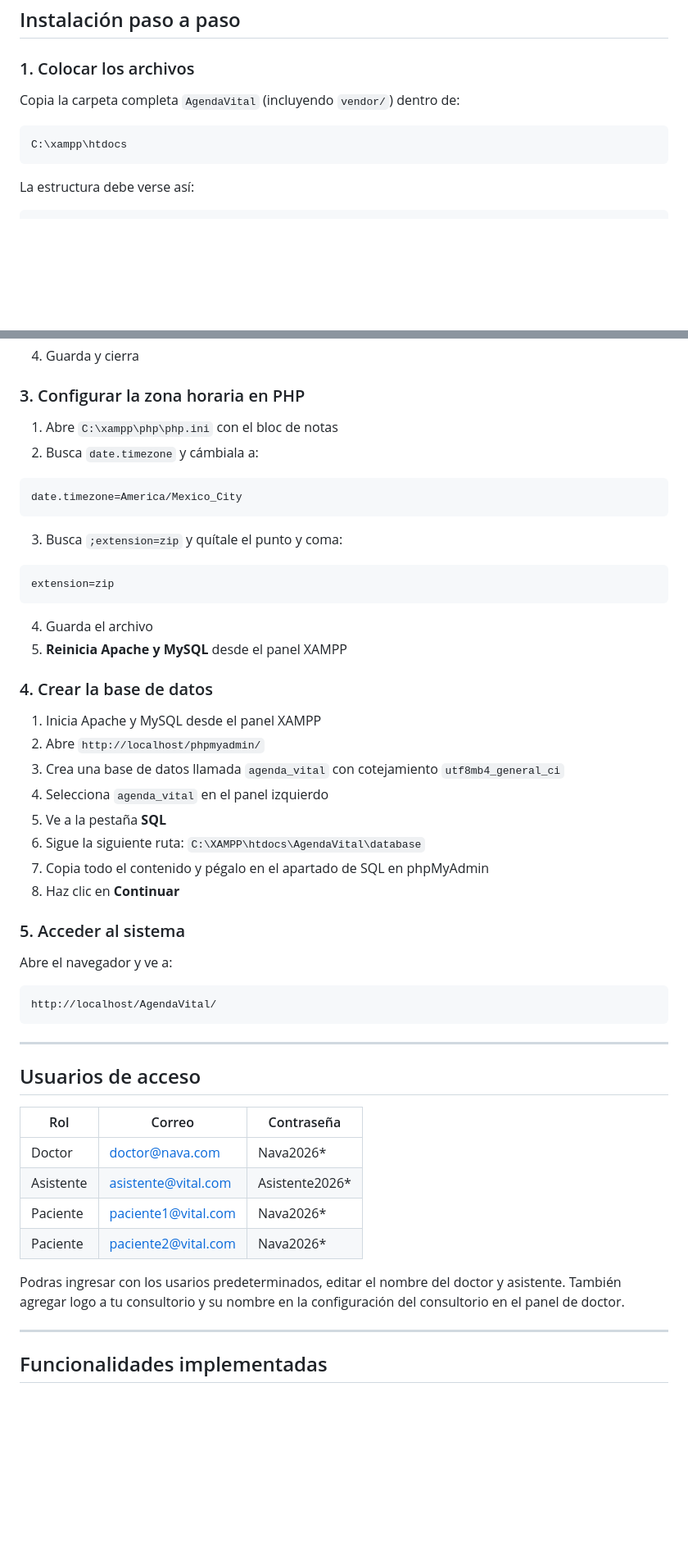
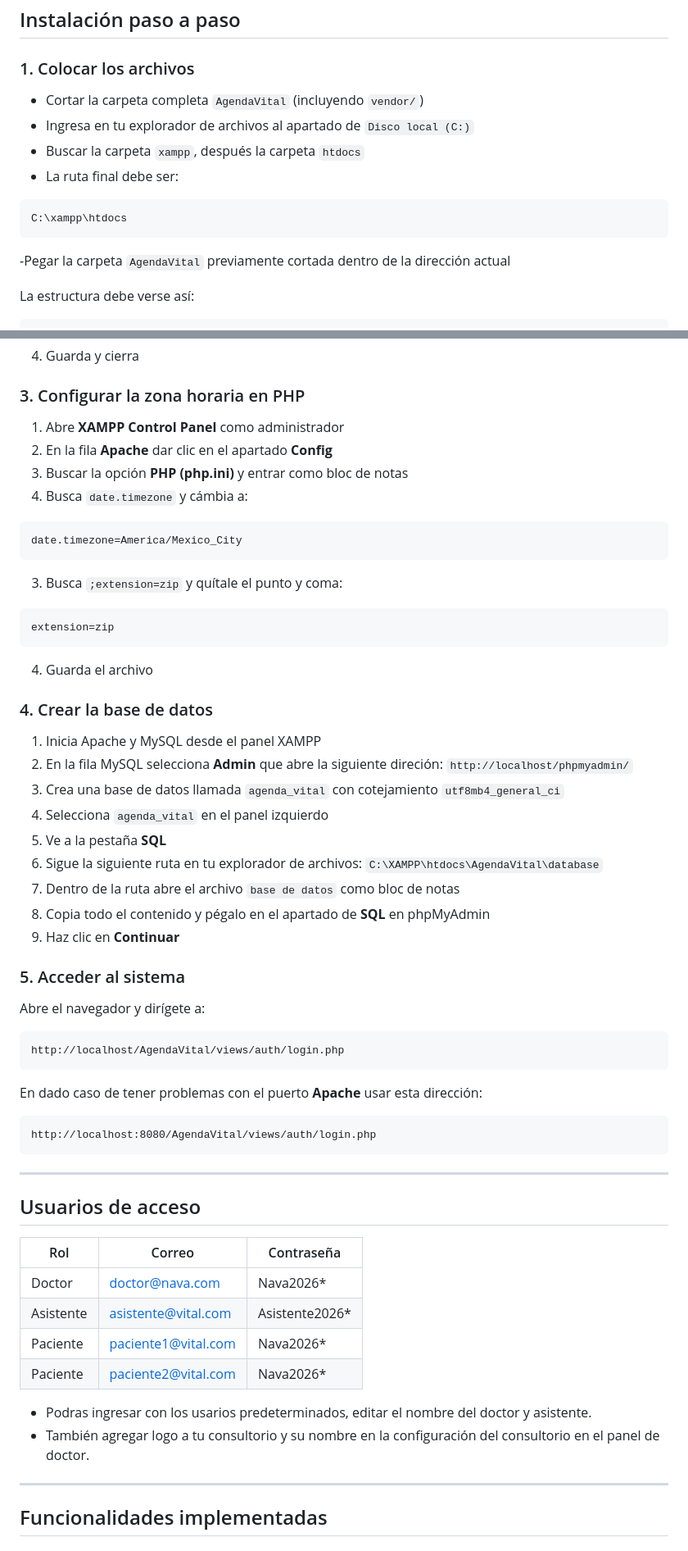
Before and after one commit to javiermartinez23isc-ship-it/software-engineering-2026, a Markdown page: README.md, 2 parts joined by grey strips. Shown at 82% size. GitHub-like rendering; blank space fills up the shorter version.

Commit message:
docs: actualizar README  con flujo final
Actualización del README con las instrucciones para la instalación

````diff
--- a/README.md
+++ b/README.md
@@ -29,11 +29,15 @@ Agenda Vital es una plataforma web para consultorios independientes que automati
 ## Instalación paso a paso
 
 ### 1. Colocar los archivos
-
-Copia la carpeta completa `AgendaVital` (incluyendo `vendor/`) dentro de:
+- Cortar la carpeta completa `AgendaVital` (incluyendo `vendor/`)
+- Ingresa en tu explorador de archivos al apartado de `Disco local (C:)`
+- Buscar la carpeta `xampp`, después la carpeta `htdocs`
+- La ruta final debe ser:
 ```
 C:\xampp\htdocs
 ```
+-Pegar la carpeta `AgendaVital` previamente cortada dentro de la
+dirección actual
 
 La estructura debe verse así:
 ```
@@ -76,8 +80,10 @@ $cfg['Servers'][$i]['host'] = '127.0.0.1:3307';
 
 ### 3. Configurar la zona horaria en PHP
 
-1. Abre `C:\xampp\php\php.ini` con el bloc de notas
-2. Busca `date.timezone` y cámbiala a:
+1. Abre **XAMPP Control Panel** como administrador
+2. En la fila **Apache** dar clic en el apartado **Config**
+3. Buscar la opción **PHP (php.ini)** y entrar como bloc de notas
+4. Busca `date.timezone` y cámbia a:
 ```ini
 date.timezone=America/Mexico_City
 ```
@@ -86,26 +92,32 @@ date.timezone=America/Mexico_City
 extension=zip
 ```
 4. Guarda el archivo
-5. **Reinicia Apache y MySQL** desde el panel XAMPP
 
 ### 4. Crear la base de datos
 
 1. Inicia Apache y MySQL desde el panel XAMPP
-2. Abre `http://localhost/phpmyadmin/`
+2. En la fila MySQL selecciona **Admin** que abre la siguiente direción: `http://localhost/phpmyadmin/`
 3. Crea una base de datos llamada `agenda_vital` con cotejamiento `utf8mb4_general_ci`
 4. Selecciona `agenda_vital` en el panel izquierdo
 5. Ve a la pestaña **SQL**
-6. Sigue la siguiente ruta: `C:\XAMPP\htdocs\AgendaVital\database`
-7. Copia todo el contenido y pégalo en el apartado de SQL en phpMyAdmin
-8. Haz clic en **Continuar**
+6. Sigue la siguiente ruta en tu explorador de archivos: `C:\XAMPP\htdocs\AgendaVital\database`
+7. Dentro de la ruta abre el archivo `base de datos` como bloc de notas
+8. Copia todo el contenido y pégalo en el apartado de **SQL** en phpMyAdmin
+9. Haz clic en **Continuar**
 
 ### 5. Acceder al sistema
 
-Abre el navegador y ve a:
+Abre el navegador y dirígete a:
 ```
-http://localhost/AgendaVital/
+http://localhost/AgendaVital/views/auth/login.php
 ```
+En dado caso de tener problemas con el puerto **Apache** usar esta dirección:
+```
+http://localhost:8080/AgendaVital/views/auth/login.php
+```
+
 ---
+
 
 ## Usuarios de acceso
 
@@ -116,8 +128,8 @@ http://localhost/AgendaVital/
 | Paciente | paciente1@vital.com | Nava2026* |
 | Paciente | paciente2@vital.com | Nava2026* |
 
-Podras ingresar con los usarios predeterminados, editar el nombre del doctor y asistente.
-También agregar logo a tu consultorio y su nombre en la configuración del consultorio en el panel de doctor.
+- Podras ingresar con los usarios predeterminados, editar el nombre del doctor y asistente.
+- También agregar logo a tu consultorio y su nombre en la configuración del consultorio en el panel de doctor.
 
 ---
 
````
